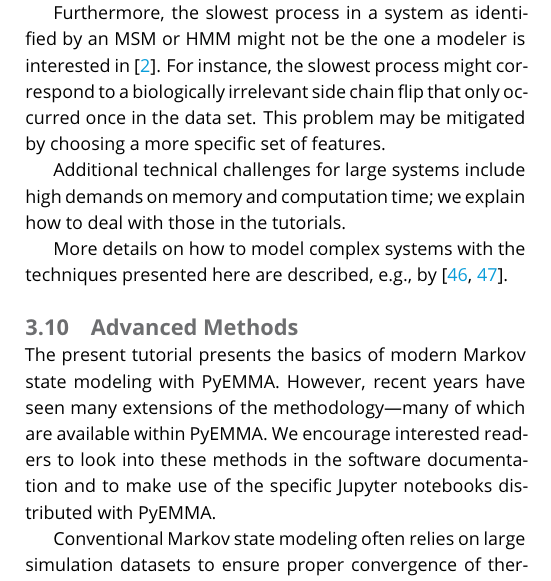
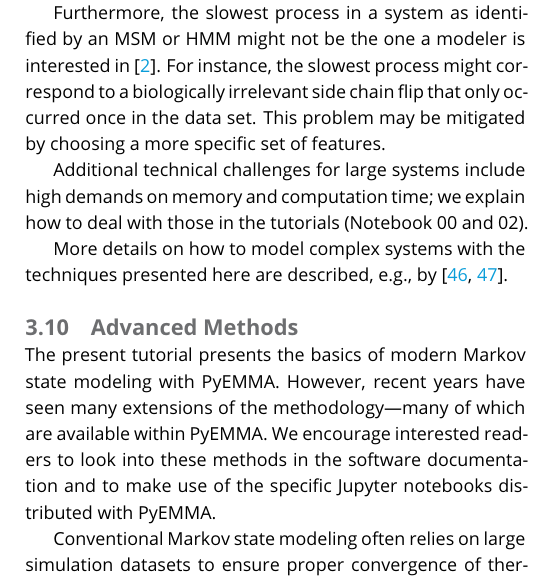
Before and after one commit to markovmodel/pyemma_tutorials, a LaTeX document (manuscript/manuscript.tex): part of one column of page 9 of 12, cut so that both start at the same text. Compiled offline with pdfLaTeX.

Commit message:
added subsection on how to deal with huge datasets

```diff
--- a/manuscript/manuscript.tex
+++ b/manuscript/manuscript.tex
@@ -584,7 +584,7 @@ For instance, the slowest process might correspond to a biologically irrelevant
 This problem may be mitigated by choosing a more specific set of features.
 
 Additional technical challenges for large systems include high demands on memory and computation time;
-we explain how to deal with those in the tutorials.
+we explain how to deal with those in the tutorials (Notebook 00 and 02).
 
 More details on how to model complex systems with the techniques presented here are described, e.g., by~\cite{plattner_protein_2015,plattner_complete_2017}.
 
```
Also changed, not shown: 1 other file.
